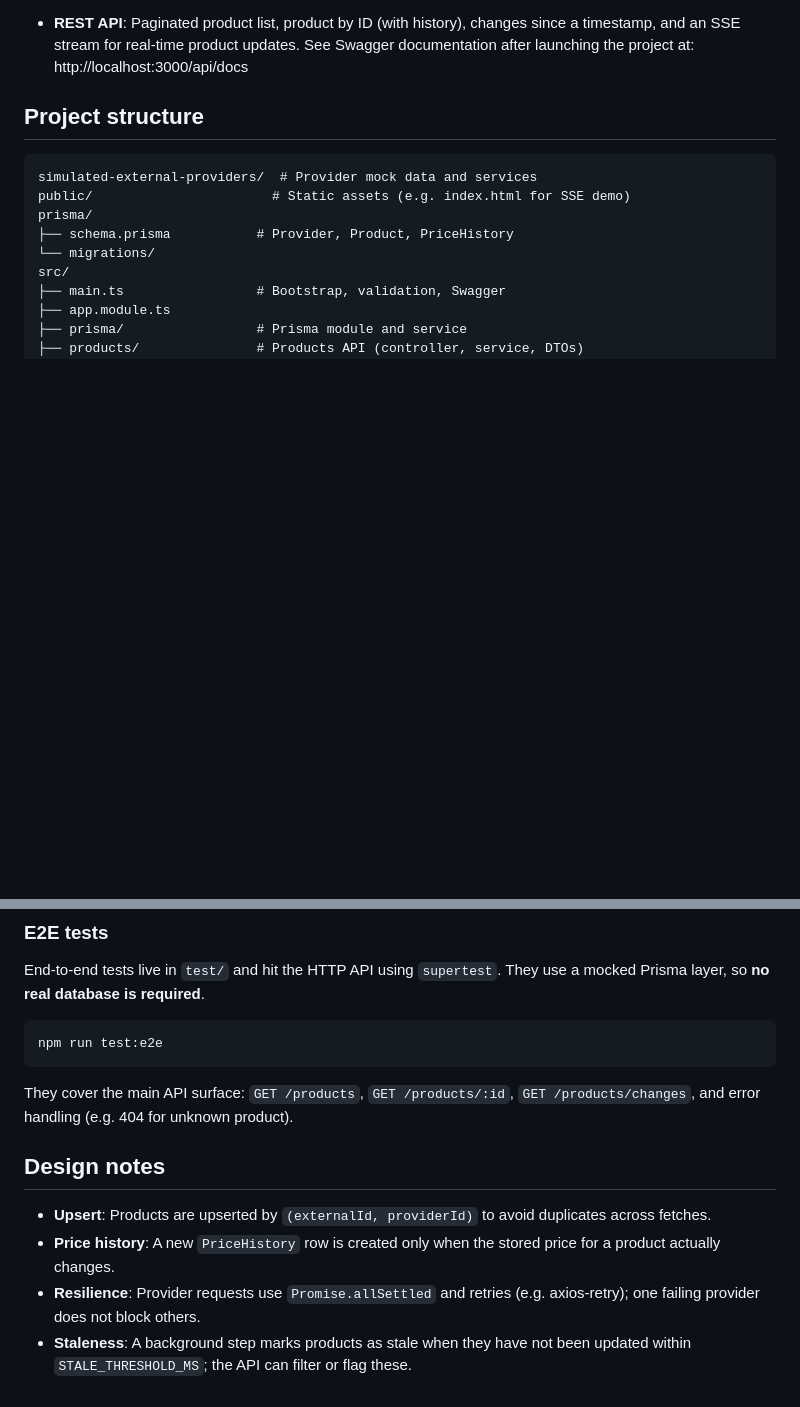
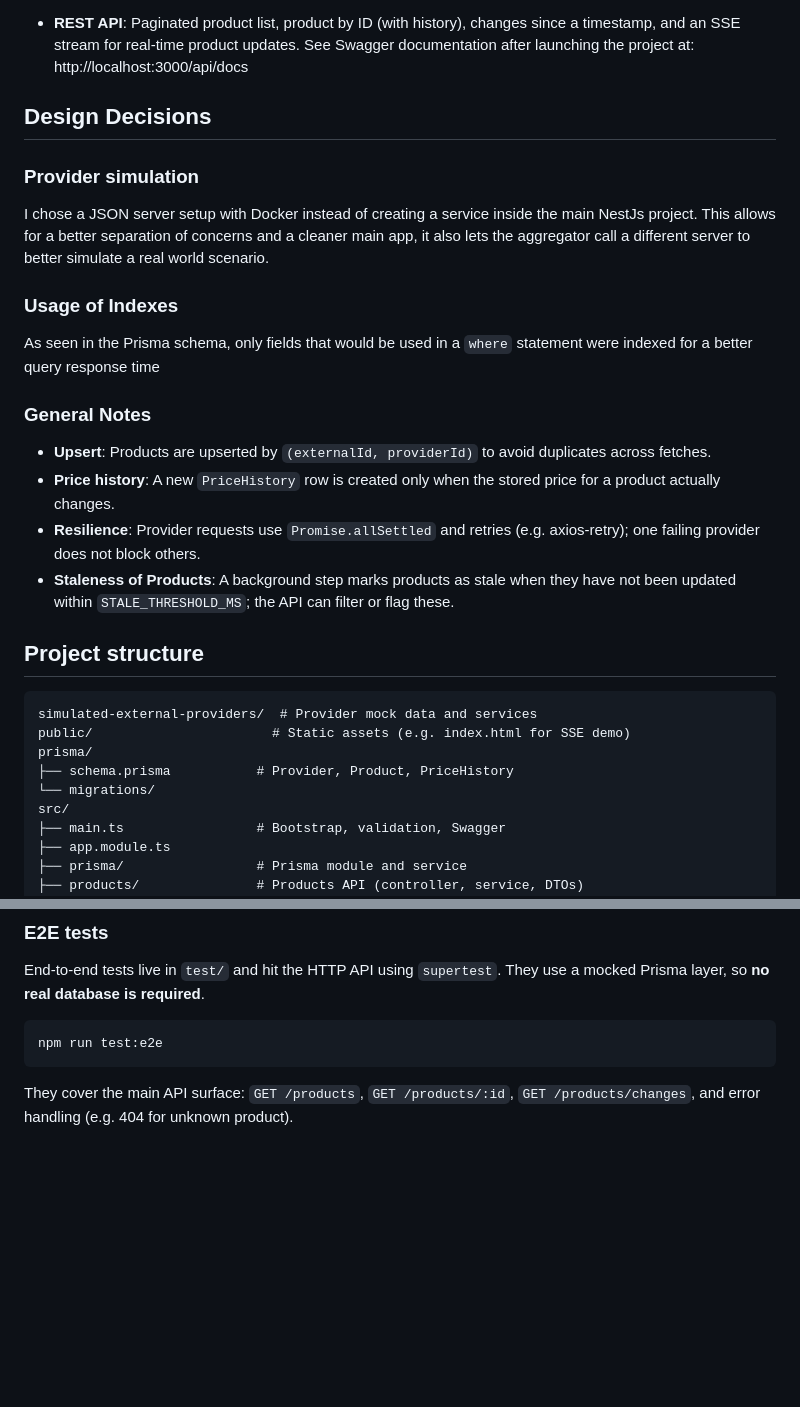
Before and after one commit to saifaldin/price_aggregator, a Markdown page: README.md, 2 parts joined by grey strips. Drawn GitHub-style; blank space fills up the shorter version.

Commit message:
docs: enhance README with design decisions and general notes
- Add a new section detailing design decisions for provider simulation, usage of indexes, and general notes on product upsert, price history management, resilience in provider requests, and product staleness handling.
- Remove outdated design notes to streamline documentation and improve clarity.

````diff
--- a/README.md
+++ b/README.md
@@ -62,6 +62,21 @@ flowchart TB
 
 - **Data layer**: Prisma ORM with PostgreSQL. Models: `Provider`, `Product` (unique per `externalId` + `providerId`), and `PriceHistory` for price change tracking.
 - **REST API**: Paginated product list, product by ID (with history), changes since a timestamp, and an SSE stream for real-time product updates. See Swagger documentation after launching the project at: http://localhost:3000/api/docs
+
+## Design Decisions
+
+### Provider simulation
+I chose a JSON server setup with Docker instead of creating a service inside the main NestJs project. This allows for a better separation of concerns and a cleaner main app, it also lets the aggregator call a different server to better simulate a real world scenario.
+
+### Usage of Indexes
+As seen in the Prisma schema, only fields that would be used in a `where` statement were indexed for a better query response time
+
+### General Notes
+- **Upsert**: Products are upserted by `(externalId, providerId)` to avoid duplicates across fetches.
+- **Price history**: A new `PriceHistory` row is created only when the stored price for a product actually changes.
+- **Resilience**: Provider requests use `Promise.allSettled` and retries (e.g. axios-retry); one failing provider does not block others.
+- **Staleness of Products**: A background step marks products as stale when they have not been updated within `STALE_THRESHOLD_MS`; the API can filter or flag these.
+
 
 ## Project structure
 
@@ -228,10 +243,3 @@ npm run test:e2e
 ```
 
 They cover the main API surface: `GET /products`, `GET /products/:id`, `GET /products/changes`, and error handling (e.g. 404 for unknown product).
-
-## Design notes
-
-- **Upsert**: Products are upserted by `(externalId, providerId)` to avoid duplicates across fetches.
-- **Price history**: A new `PriceHistory` row is created only when the stored price for a product actually changes.
-- **Resilience**: Provider requests use `Promise.allSettled` and retries (e.g. axios-retry); one failing provider does not block others.
-- **Staleness**: A background step marks products as stale when they have not been updated within `STALE_THRESHOLD_MS`; the API can filter or flag these.
````
